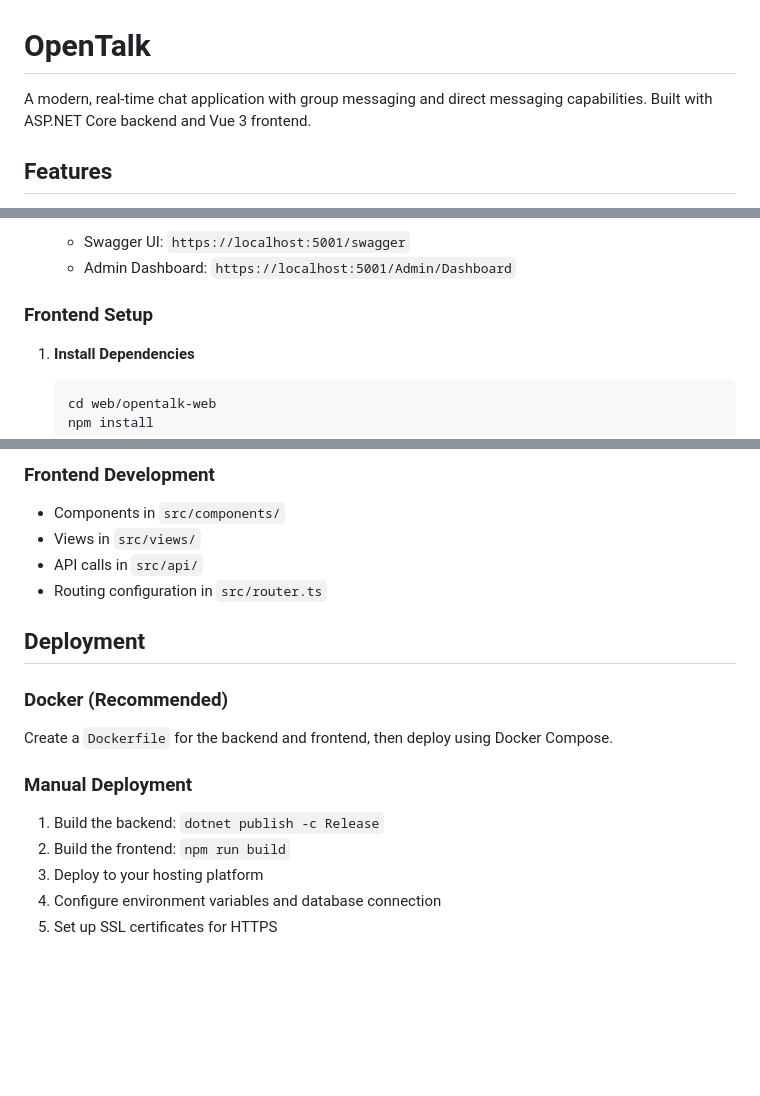
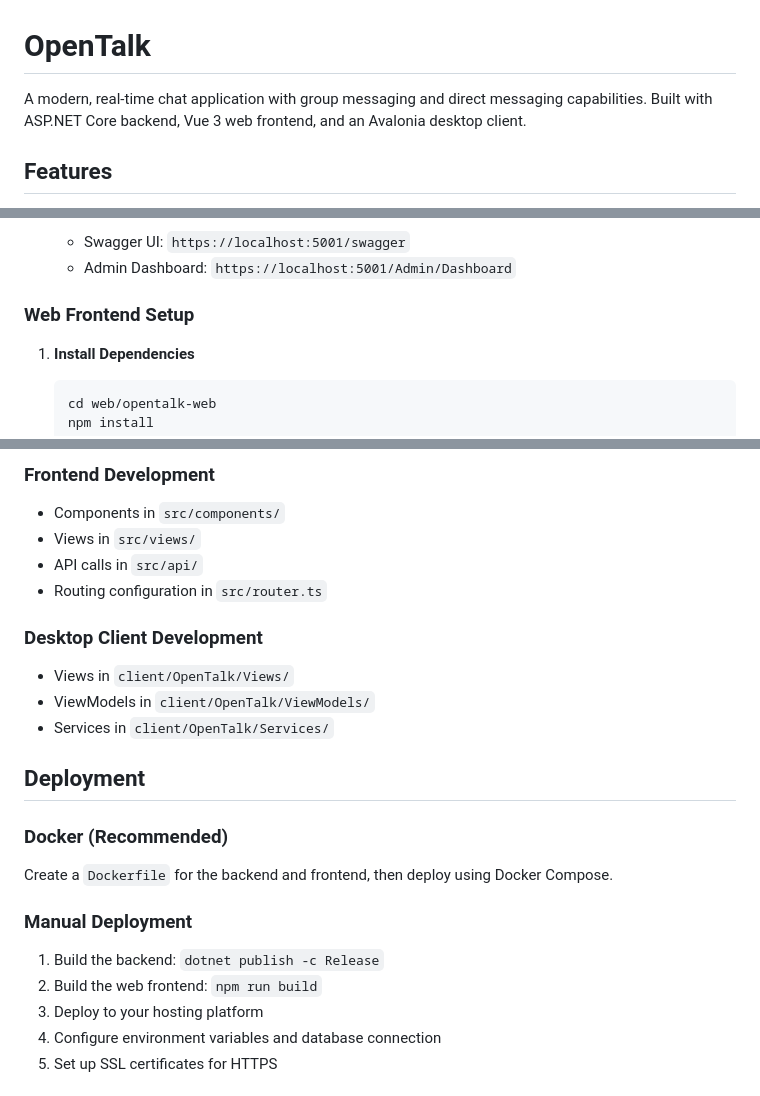
Before and after one commit to capadong/opentalk, a Markdown page: README.md, 3 parts joined by grey strips. GitHub-like rendering; blank space fills up the shorter version.

```diff
--- a/README.md
+++ b/README.md
@@ -1,6 +1,6 @@
 # OpenTalk
 
-A modern, real-time chat application with group messaging and direct messaging capabilities. Built with ASP.NET Core backend and Vue 3 frontend.
+A modern, real-time chat application with group messaging and direct messaging capabilities. Built with ASP.NET Core backend, Vue 3 web frontend, and an Avalonia desktop client.
 
 ## Features
 
@@ -96,7 +114,7 @@ OpenTalk/
    - Swagger UI: `https://localhost:5001/swagger`
    - Admin Dashboard: `https://localhost:5001/Admin/Dashboard`
 
-### Frontend Setup
+### Web Frontend Setup
 
 1. **Install Dependencies**
 
@@ -229,6 +264,12 @@ See `server/OpenTalk.Api/sql/schema.sql` for complete schema.
 - API calls in `src/api/`
 - Routing configuration in `src/router.ts`
 
+### Desktop Client Development
+
+- Views in `client/OpenTalk/Views/`
+- ViewModels in `client/OpenTalk/ViewModels/`
+- Services in `client/OpenTalk/Services/`
+
 ## Deployment
 
 ### Docker (Recommended)
@@ -238,7 +279,7 @@ Create a `Dockerfile` for the backend and frontend, then deploy using Docker Com
 ### Manual Deployment
 
 1. Build the backend: `dotnet publish -c Release`
-2. Build the frontend: `npm run build`
+2. Build the web frontend: `npm run build`
 3. Deploy to your hosting platform
 4. Configure environment variables and database connection
 5. Set up SSL certificates for HTTPS
```
Also changed, not shown: other parts of README.md (+45 -10 lines).
